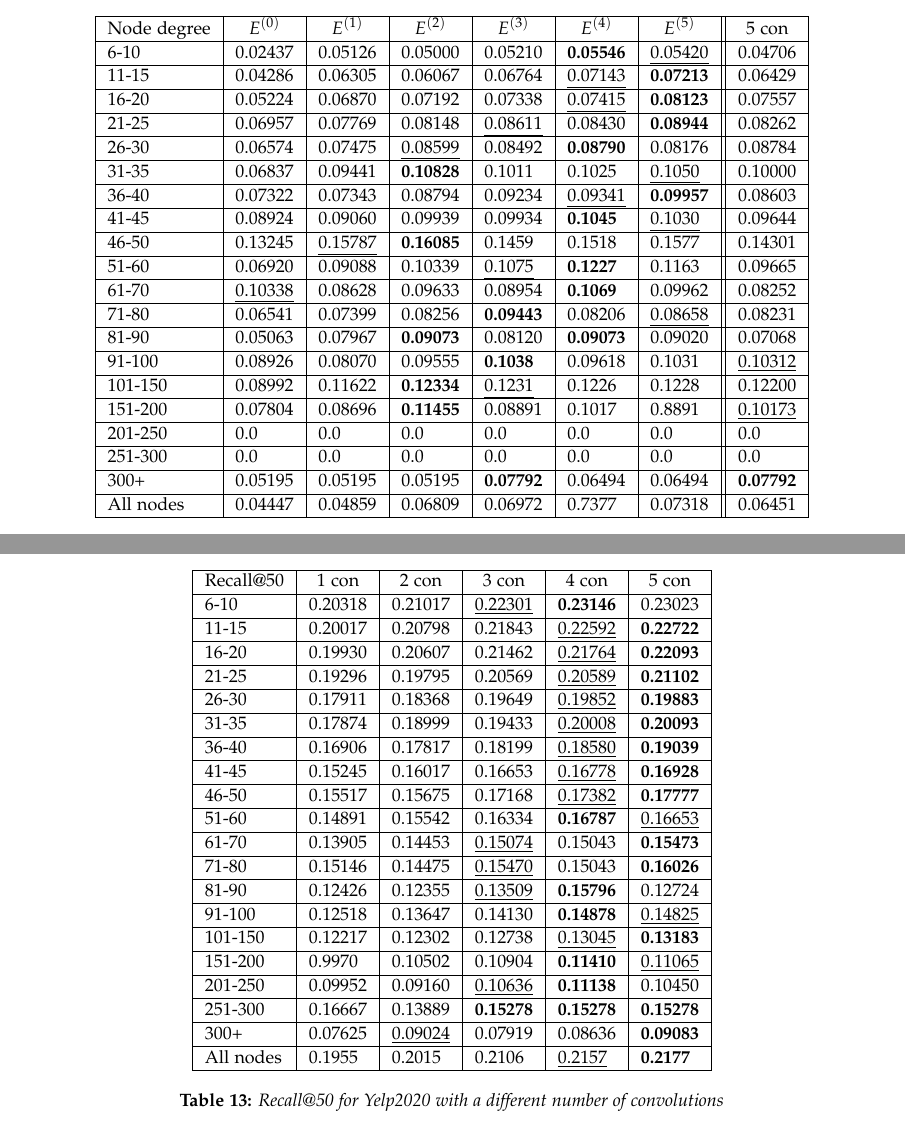
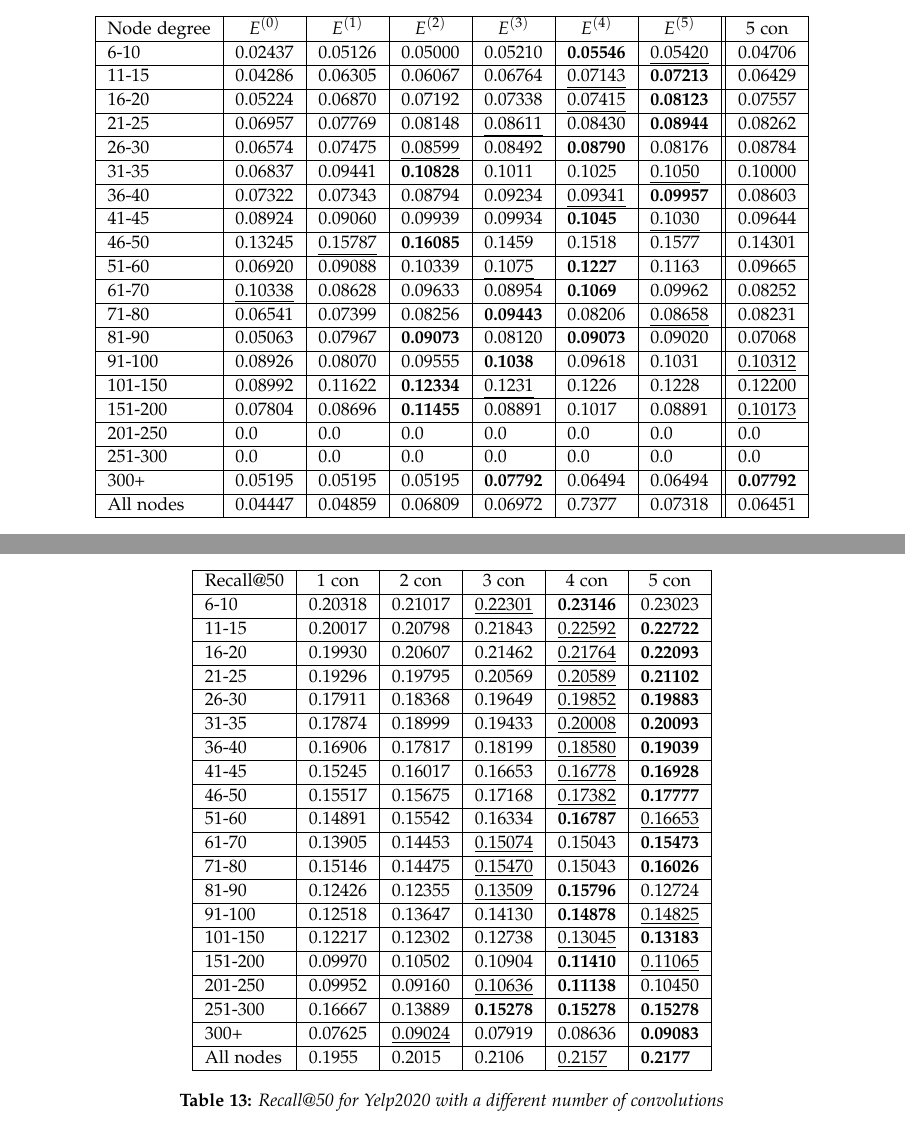
Before and after one commit to SpecialeBajs/speciale-rapport, a LaTeX paper (main.tex, which reads Appendix/degree-experiment.tex): two parts of pages 18 and 20 of 22, joined at a grey line, cut so that both start at the same text. Compiled offline with pdfLaTeX.

Commit message:
tilføjet manglende 0.

```diff
--- a/Appendix/degree-experiment.tex
+++ b/Appendix/degree-experiment.tex
@@ -95,7 +95,7 @@
         81-90       & 0.05063                        & 0.07967                        & \textbf{0.09073}               & 0.08120                        & \textbf{0.09073}               & 0.09020                         & 0.07068                    \\ \hline
         91-100      & 0.08926                        & 0.08070                        & 0.09555                        & \textbf{0.1038}                & 0.09618                        & 0.1031                          & \underline{0.10312}        \\ \hline
         101-150     & 0.08992                        & 0.11622                        & \textbf{0.12334}               & {\ul 0.1231}                   & 0.1226                         & 0.1228                          & 0.12200                    \\ \hline
-        151-200     & 0.07804                        & 0.08696                        & \textbf{0.11455}               & 0.08891                        & 0.1017                         & 0.8891                          & \underline{0.10173}        \\ \hline
+        151-200     & 0.07804                        & 0.08696                        & \textbf{0.11455}               & 0.08891                        & 0.1017                         & 0.08891                          & \underline{0.10173}        \\ \hline
         201-250     & 0.0                            & 0.0                            & 0.0                            & 0.0                            & 0.0                            & 0.0                             & 0.0                        \\ \hline
         251-300     & 0.0                            & 0.0                            & 0.0                            & 0.0                            & 0.0                            & 0.0                             & 0.0                        \\ \hline
         300+        & 0.05195                        & 0.05195                        & 0.05195                        & \textbf{0.07792}               & 0.06494                        & 0.06494                         & \textbf{0.07792}           \\ \hline
@@ -164,7 +164,7 @@
         81-90     & 0.12426                    & 0.12355                    & \underline{0.13509}        & \textbf{0.15796}           & 0.12724                    \\ \hline
         91-100    & 0.12518                    & 0.13647                    & 0.14130                    & \textbf{0.14878}           & \underline{0.14825}        \\ \hline
         101-150   & 0.12217                    & 0.12302                    & 0.12738                    & \underline{0.13045}        & \textbf{0.13183}           \\ \hline
-        151-200   & 0.9970                     & 0.10502                    & 0.10904                    & \textbf{0.11410}           & \underline{0.11065}        \\ \hline
+        151-200   & 0.09970                     & 0.10502                    & 0.10904                    & \textbf{0.11410}           & \underline{0.11065}        \\ \hline
         201-250   & 0.09952                    & 0.09160                    & \underline{0.10636}        & \textbf{0.11138}           & 0.10450                    \\ \hline
         251-300   & 0.16667                    & 0.13889                    & \textbf{0.15278}           & \textbf{0.15278}           & \textbf{0.15278}           \\ \hline
         300+      & 0.07625                    & \underline{0.09024}        & 0.07919                    & 0.08636                    & \textbf{0.09083}           \\ \hline
```
Also changed, not shown: Appendix/degree-experiment.tex (2 more changed lines).
